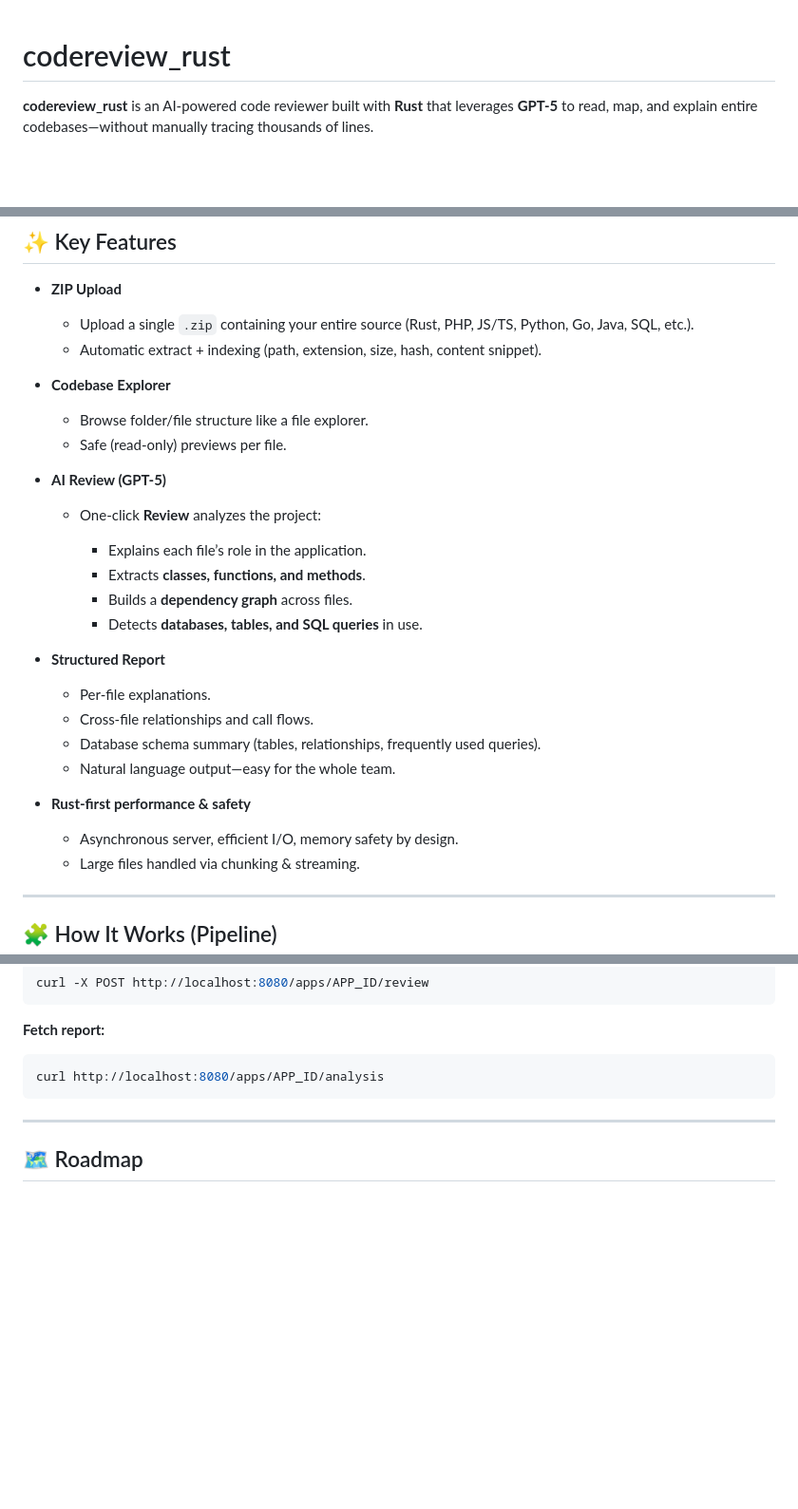
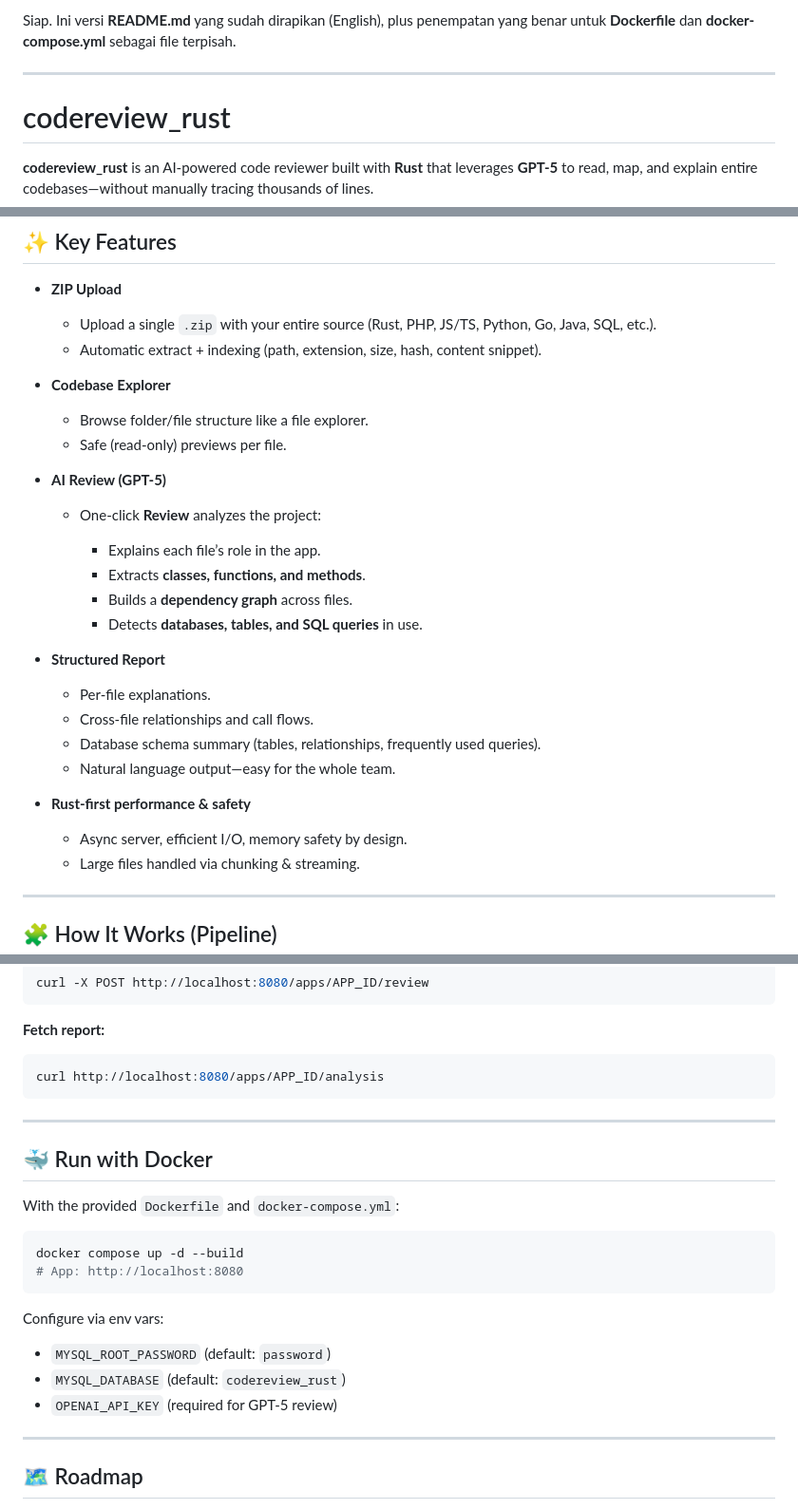
Before and after one commit to kukuhtw/codereview_rust, a Markdown page: README.md, 3 parts joined by grey strips. Shown at 95% size. GitHub-like rendering; blank space fills up the shorter version.

````diff
--- a/README.md
+++ b/README.md
@@ -1,4 +1,6 @@
+Siap. Ini versi **README.md** yang sudah dirapikan (English), plus penempatan yang benar untuk **Dockerfile** dan **docker-compose.yml** sebagai file terpisah.
 
+---
 
 # codereview\_rust
 
@@ -21,7 +23,7 @@ Watch the quick demo on YouTube:
 
 * **ZIP Upload**
 
-  * Upload a single `.zip` containing your entire source (Rust, PHP, JS/TS, Python, Go, Java, SQL, etc.).
+  * Upload a single `.zip` with your entire source (Rust, PHP, JS/TS, Python, Go, Java, SQL, etc.).
   * Automatic extract + indexing (path, extension, size, hash, content snippet).
 
 * **Codebase Explorer**
@@ -33,7 +35,7 @@ Watch the quick demo on YouTube:
 
   * One-click **Review** analyzes the project:
 
-    * Explains each file’s role in the application.
+    * Explains each file’s role in the app.
     * Extracts **classes, functions, and methods**.
     * Builds a **dependency graph** across files.
     * Detects **databases, tables, and SQL queries** in use.
@@ -47,7 +49,7 @@ Watch the quick demo on YouTube:
 
 * **Rust-first performance & safety**
 
-  * Asynchronous server, efficient I/O, memory safety by design.
+  * Async server, efficient I/O, memory safety by design.
   * Large files handled via chunking & streaming.
 
 ---
@@ -186,6 +188,23 @@ curl http://localhost:8080/apps/APP_ID/analysis
 
 ---
 
+## 🐳 Run with Docker
+
+With the provided `Dockerfile` and `docker-compose.yml`:
+
+```bash
+docker compose up -d --build
+# App: http://localhost:8080
+```
+
+Configure via env vars:
+
+* `MYSQL_ROOT_PASSWORD` (default: `password`)
+* `MYSQL_DATABASE` (default: `codereview_rust`)
+* `OPENAI_API_KEY` (required for GPT-5 review)
+
+---
+
 ## 🗺 Roadmap
 
 * [ ] Git repository import (HTTPS/SSH)
````
Also changed, not shown: other parts of README.md (+97 -42 lines).
